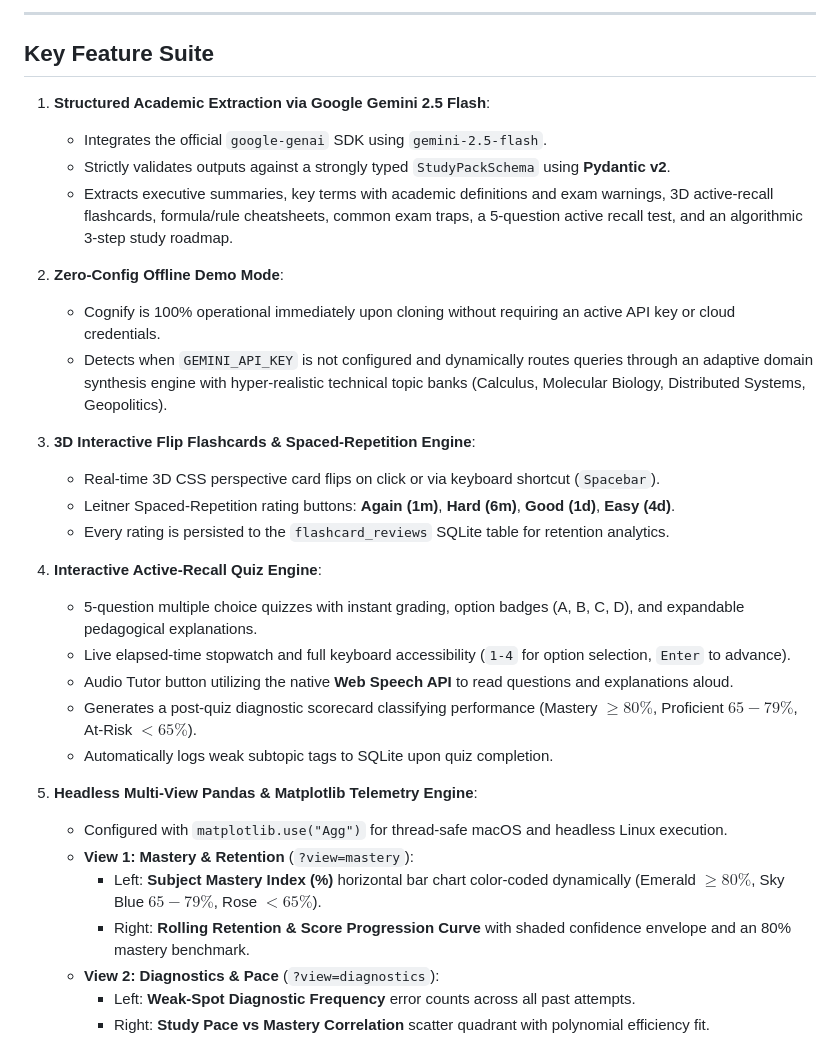
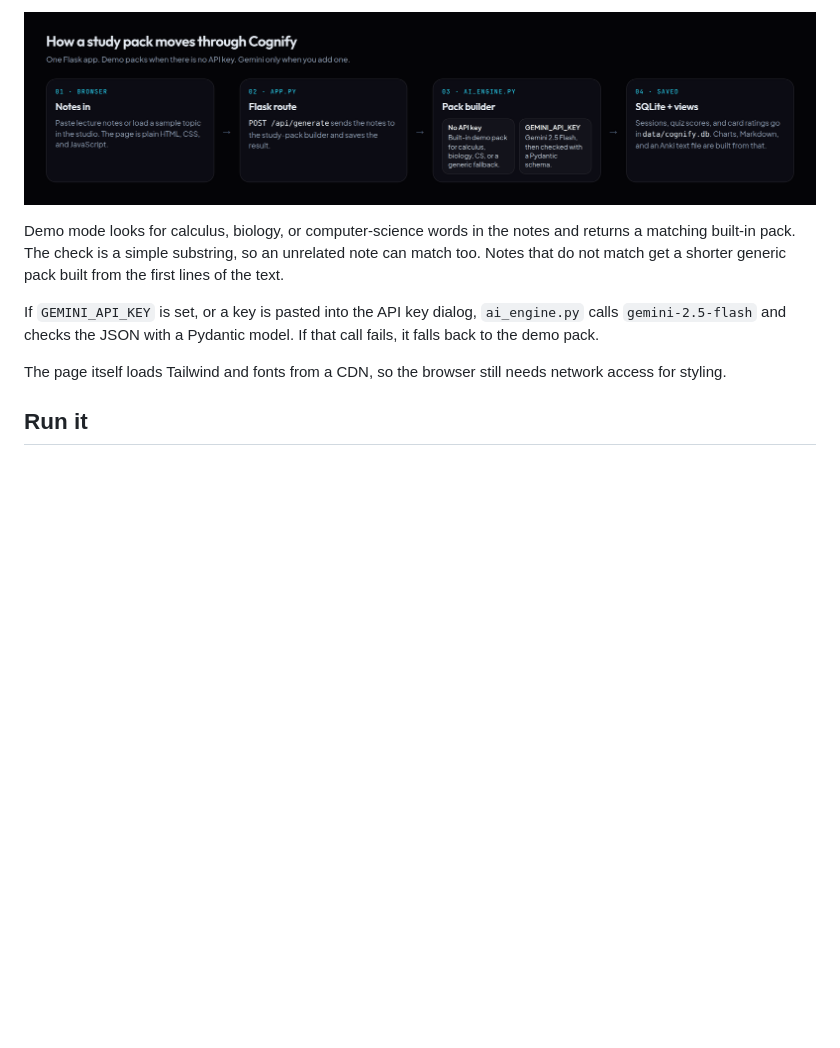
Before and after one commit to lalitg13/cognify, a Markdown page: README.md, the part around one of its changes. Rendered like a GitHub page; pictures changed too: assets/flow.png (added); blank space fills up the shorter version.

```diff
--- a/README.md
+++ b/README.md
@@ -69,35 +38,11 @@ flowchart TD
 
----
+![Flow from the browser, through Flask, to either a demo pack or Gemini, then SQLite.](assets/flow.png)
 
-## Key Feature Suite
+Demo mode looks for calculus, biology, or computer-science words in the notes and returns a matching built-in pack. The check is a simple substring, so an unrelated note can match too. Notes that do not match get a shorter generic pack built from the first lines of the text.
 
-1. **Structured Academic Extraction via Google Gemini 2.5 Flash**:
-   - Integrates the official `google-genai` SDK using `gemini-2.5-flash`.
-   - Strictly validates outputs against a strongly typed `StudyPackSchema` using **Pydantic v2**.
-   - Extracts executive summaries, key terms with academic definitions and exam warnings, 3D active-recall flashcards, formula/rule cheatsheets, common exam traps, a 5-question active recall test, and an algorithmic 3-step study roadmap.
+If `GEMINI_API_KEY` is set, or a key is pasted into the API key dialog, `ai_engine.py` calls `gemini-2.5-flash` and checks the JSON with a Pydantic model. If that call fails, it falls back to the demo pack.
 
-2. **Zero-Config Offline Demo Mode**:
-   - Cognify is 100% operational immediately upon cloning without requiring an active API key or cloud credentials.
-   - Detects when `GEMINI_API_KEY` is not configured and dynamically routes queries through an adaptive domain synthesis engine with hyper-realistic technical topic banks (Calculus, Molecular Biology, Distributed Systems, Geopolitics).
+The page itself loads Tailwind and fonts from a CDN, so the browser still needs network access for styling.
 
-3. **3D Interactive Flip Flashcards & Spaced-Repetition Engine**:
-   - Real-time 3D CSS perspective card flips on click or via keyboard shortcut (`Spacebar`).
-   - Leitner Spaced-Repetition rating buttons: **Again (1m)**, **Hard (6m)**, **Good (1d)**, **Easy (4d)**.
-   - Every rating is persisted to the `flashcard_reviews` SQLite table for retention analytics.
+## Run it
 
-4. **Interactive Active-Recall Quiz Engine**:
-   - 5-question multiple choice quizzes with instant grading, option badges (A, B, C, D), and expandable pedagogical explanations.
-   - Live elapsed-time stopwatch and full keyboard accessibility (`1-4` for option selection, `Enter` to advance).
-   - Audio Tutor button utilizing the native **Web Speech API** to read questions and explanations aloud.
-   - Generates a post-quiz diagnostic scorecard classifying performance (Mastery $\ge 80\%$, Proficient $65-79\%$, At-Risk $<65\%$).
-   - Automatically logs weak subtopic tags to SQLite upon quiz completion.
-
-5. **Headless Multi-View Pandas & Matplotlib Telemetry Engine**:
-   - Configured with `matplotlib.use("Agg")` for thread-safe macOS and headless Linux execution.
-   - **View 1: Mastery & Retention** (`?view=mastery`):
-     - Left: **Subject Mastery Index (%)** horizontal bar chart color-coded dynamically (Emerald $\ge 80\%$, Sky Blue $65-79\%$, Rose $<65\%$).
-     - Right: **Rolling Retention & Score Progression Curve** with shaded confidence envelope and an 80% mastery benchmark.
-   - **View 2: Diagnostics & Pace** (`?view=diagnostics`):
-     - Left: **Weak-Spot Diagnostic Frequency** error counts across all past attempts.
-     - Right: **Study Pace vs Mastery Correlation** scatter quadrant with polynomial efficiency fit.
-
```
Also changed, not shown: other parts of README.md (+60 -127 lines), assets/analytics.png (added), assets/flashcards.png (added), assets/overview.png (added), assets/quiz.png (added), assets/study-workspace.png (added).
